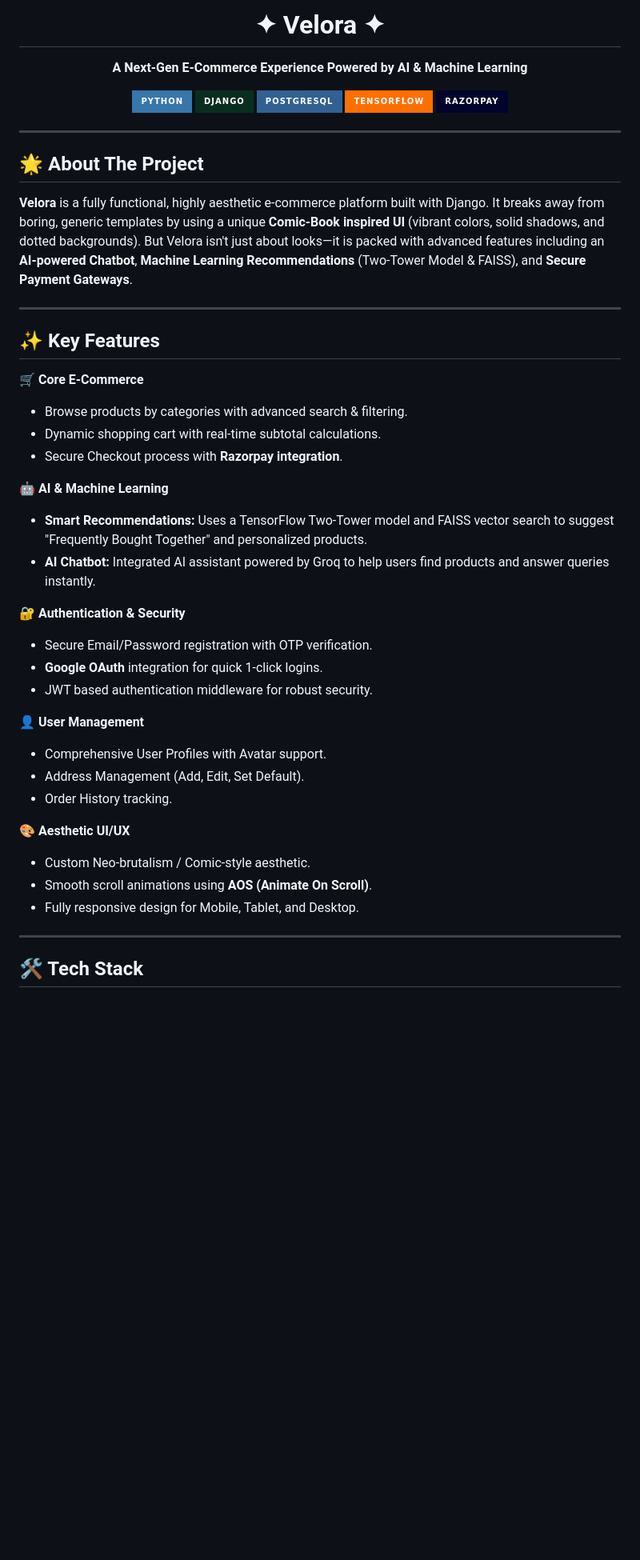
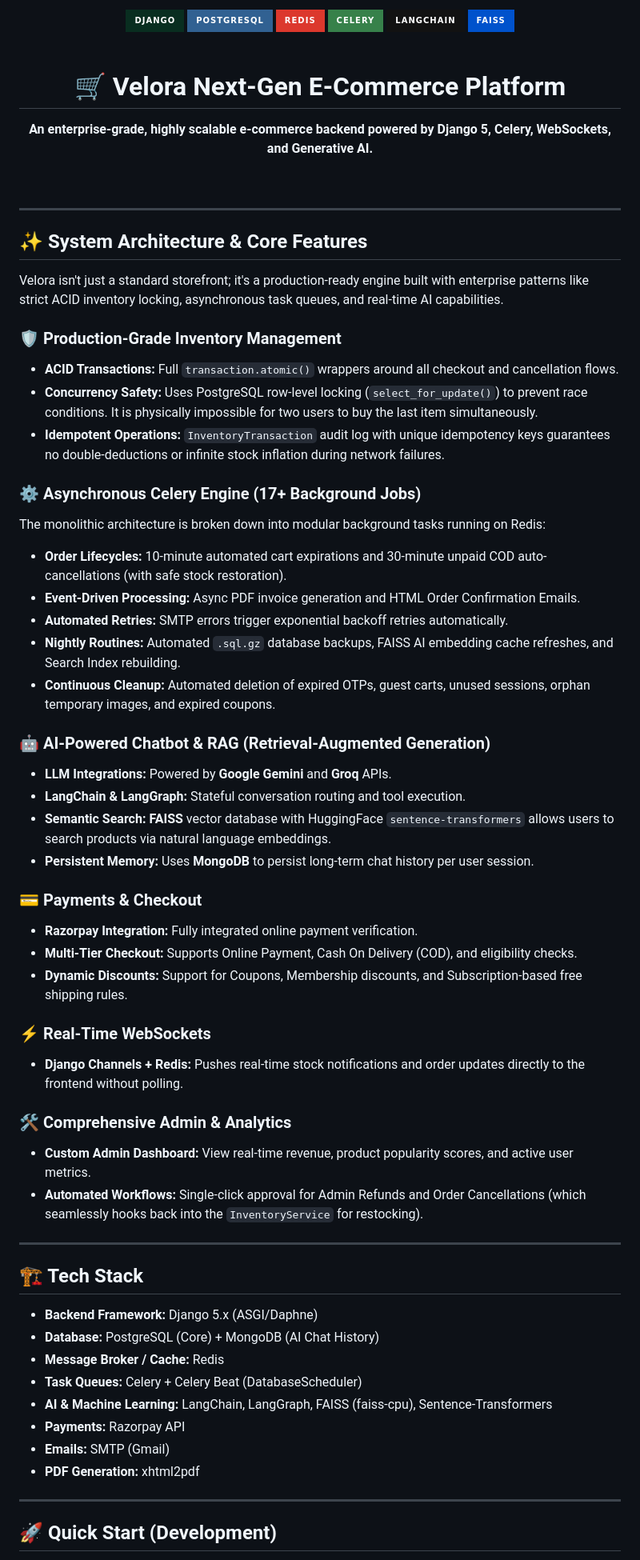
Before and after one commit to Rudra-005/E-Commerce-Website, a Markdown page: README.md, the part around one of its changes. Shown at 80% size. GitHub-like rendering; badges without logos; blank space fills up the shorter version.

Commit message:
Docs: Update README with dynamic look and full feature list

```diff
--- a/README.md
+++ b/README.md
@@ -1,52 +1,72 @@
 <div align="center">
-  <h1 align="center">✦ Velora ✦</h1>
-  <p align="center">
-    <strong>A Next-Gen E-Commerce Experience Powered by AI & Machine Learning</strong>
-  </p>
-  <p align="center">
-    <img src="https://img.shields.io/badge/Python-3776AB?style=for-the-badge&logo=python&logoColor=white" alt="Python" />
-    <img src="https://img.shields.io/badge/Django-092E20?style=for-the-badge&logo=django&logoColor=white" alt="Django" />
-    <img src="https://img.shields.io/badge/PostgreSQL-316192?style=for-the-badge&logo=postgresql&logoColor=white" alt="PostgreSQL" />
-    <img src="https://img.shields.io/badge/TensorFlow-FF6F00?style=for-the-badge&logo=tensorflow&logoColor=white" alt="TensorFlow" />
-    <img src="https://img.shields.io/badge/Razorpay-02042B?style=for-the-badge&logo=razorpay&logoColor=white" alt="Razorpay" />
-  </p>
+  <img src="https://img.shields.io/badge/Django-092E20?style=for-the-badge&logo=django&logoColor=green" alt="Django" />
+  <img src="https://img.shields.io/badge/PostgreSQL-316192?style=for-the-badge&logo=postgresql&logoColor=white" alt="PostgreSQL" />
+  <img src="https://img.shields.io/badge/Redis-DC382D?style=for-the-badge&logo=redis&logoColor=white" alt="Redis" />
+  <img src="https://img.shields.io/badge/Celery-37814A?style=for-the-badge&logo=celery&logoColor=white" alt="Celery" />
+  <img src="https://img.shields.io/badge/LangChain-121212?style=for-the-badge&logo=chainlink&logoColor=white" alt="LangChain" />
+  <img src="https://img.shields.io/badge/FAISS-0052CC?style=for-the-badge&logo=meta&logoColor=white" alt="FAISS" />
+
+  <br />
+  <br />
+
+  # 🛒 Velora Next-Gen E-Commerce Platform
+
+  **An enterprise-grade, highly scalable e-commerce backend powered by Django 5, Celery, WebSockets, and Generative AI.**
+
+  <br />
 </div>
 
 ---
 
-## 🌟 About The Project
+## ✨ System Architecture & Core Features
 
-**Velora** is a fully functional, highly aesthetic e-commerce platform built with Django. It breaks away from boring, generic templates by using a unique **Comic-Book inspired UI** (vibrant colors, solid shadows, and dotted backgrounds). But Velora isn't just about looks—it is packed with advanced features including an **AI-powered Chatbot**, **Machine Learning Recommendations** (Two-Tower Model & FAISS), and **Secure Payment Gateways**.
+Velora isn't just a standard storefront; it's a production-ready engine built with enterprise patterns like strict ACID inventory locking, asynchronous task queues, and real-time AI capabilities.
+
+### 🛡️ Production-Grade Inventory Management
+* **ACID Transactions:** Full `transaction.atomic()` wrappers around all checkout and cancellation flows.
+* **Concurrency Safety:** Uses PostgreSQL row-level locking (`select_for_update()`) to prevent race conditions. It is physically impossible for two users to buy the last item simultaneously.
+* **Idempotent Operations:** `InventoryTransaction` audit log with unique idempotency keys guarantees no double-deductions or infinite stock inflation during network failures.
+
+### ⚙️ Asynchronous Celery Engine (17+ Background Jobs)
+The monolithic architecture is broken down into modular background tasks running on Redis:
+* **Order Lifecycles:** 10-minute automated cart expirations and 30-minute unpaid COD auto-cancellations (with safe stock restoration).
+* **Event-Driven Processing:** Async PDF invoice generation and HTML Order Confirmation Emails.
+* **Automated Retries:** SMTP errors trigger exponential backoff retries automatically.
+* **Nightly Routines:** Automated `.sql.gz` database backups, FAISS AI embedding cache refreshes, and Search Index rebuilding.
+* **Continuous Cleanup:** Automated deletion of expired OTPs, guest carts, unused sessions, orphan temporary images, and expired coupons.
+
+### 🤖 AI-Powered Chatbot & RAG (Retrieval-Augmented Generation)
+* **LLM Integrations:** Powered by **Google Gemini** and **Groq** APIs.
+* **LangChain & LangGraph:** Stateful conversation routing and tool execution.
+* **Semantic Search:** **FAISS** vector database with HuggingFace `sentence-transformers` allows users to search products via natural language embeddings.
+* **Persistent Memory:** Uses **MongoDB** to persist long-term chat history per user session.
+
+### 💳 Payments & Checkout
+* **Razorpay Integration:** Fully integrated online payment verification.
+* **Multi-Tier Checkout:** Supports Online Payment, Cash On Delivery (COD), and eligibility checks.
+* **Dynamic Discounts:** Support for Coupons, Membership discounts, and Subscription-based free shipping rules.
+
+### ⚡ Real-Time WebSockets
+* **Django Channels + Redis:** Pushes real-time stock notifications and order updates directly to the frontend without polling.
+
+### 🛠️ Comprehensive Admin & Analytics
+* **Custom Admin Dashboard:** View real-time revenue, product popularity scores, and active user metrics.
+* **Automated Workflows:** Single-click approval for Admin Refunds and Order Cancellations (which seamlessly hooks back into the `InventoryService` for restocking).
 
 ---
 
-## ✨ Key Features
+## 🏗️ Tech Stack
 
-🛒 **Core E-Commerce**
-- Browse products by categories with advanced search & filtering.
-- Dynamic shopping cart with real-time subtotal calculations.
-- Secure Checkout process with **Razorpay integration**.
-
-🤖 **AI & Machine Learning**
-- **Smart Recommendations:** Uses a TensorFlow Two-Tower model and FAISS vector search to suggest "Frequently Bought Together" and personalized products.
-- **AI Chatbot:** Integrated AI assistant powered by Groq to help users find products and answer queries instantly.
-
-🔐 **Authentication & Security**
-- Secure Email/Password registration with OTP verification.
-- **Google OAuth** integration for quick 1-click logins.
-- JWT based authentication middleware for robust security.
-
-👤 **User Management**
-- Comprehensive User Profiles with Avatar support.
-- Address Management (Add, Edit, Set Default).
-- Order History tracking.
-
-🎨 **Aesthetic UI/UX**
-- Custom Neo-brutalism / Comic-style aesthetic.
-- Smooth scroll animations using **AOS (Animate On Scroll)**.
-- Fully responsive design for Mobile, Tablet, and Desktop.
+* **Backend Framework:** Django 5.x (ASGI/Daphne)
+* **Database:** PostgreSQL (Core) + MongoDB (AI Chat History)
+* **Message Broker / Cache:** Redis
+* **Task Queues:** Celery + Celery Beat (DatabaseScheduler)
+* **AI & Machine Learning:** LangChain, LangGraph, FAISS (faiss-cpu), Sentence-Transformers
+* **Payments:** Razorpay API
+* **Emails:** SMTP (Gmail)
+* **PDF Generation:** xhtml2pdf
 
 ---
 
-## 🛠️ Tech Stack
+## 🚀 Quick Start (Development)
 
```
Also changed, not shown: other parts of README.md (+51 -59 lines).
